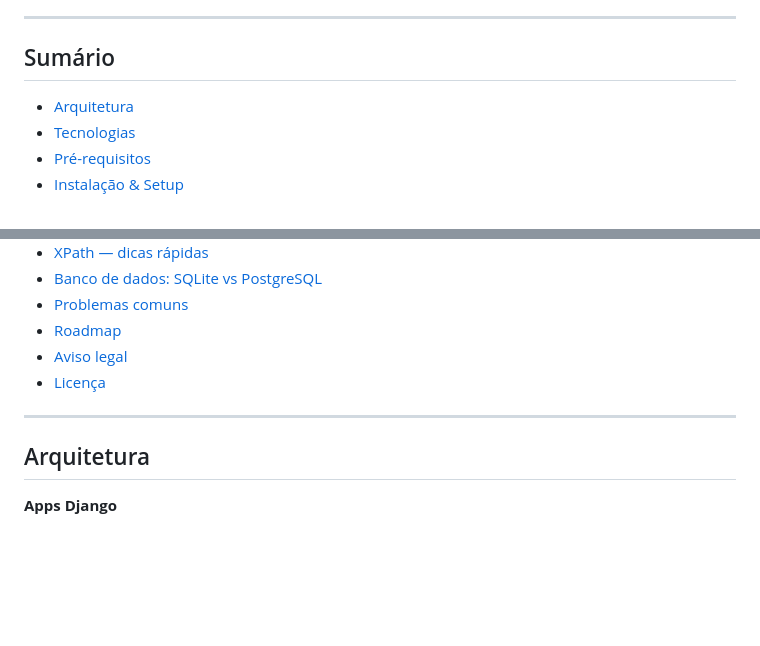
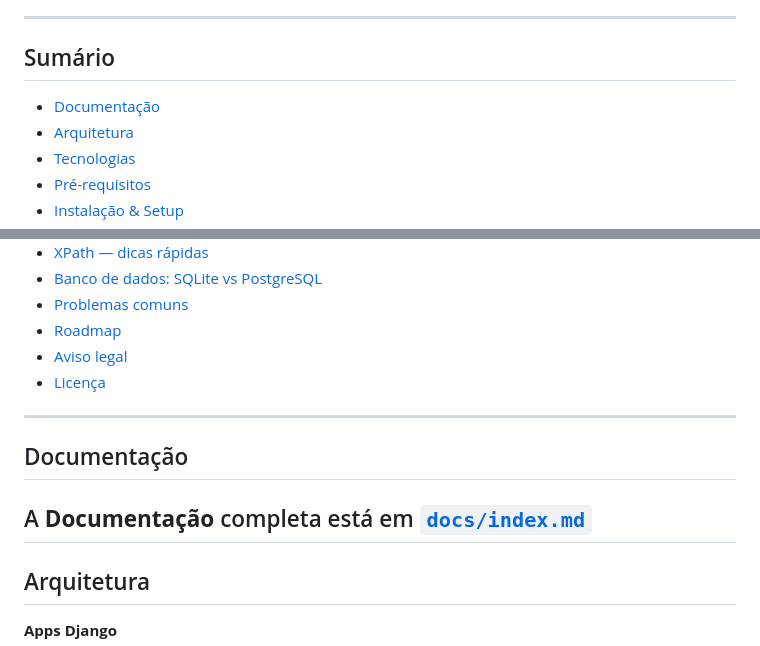
Before and after one commit to vhmedeiros/news_mvp, a Markdown page: README.md, 2 parts joined by grey strips. Drawn GitHub-style; blank space fills up the shorter version.

```diff
--- a/README.md
+++ b/README.md
@@ -6,6 +6,7 @@
 
 ## Sumário
 
+* [Documentação](#documentação)
 * [Arquitetura](#arquitetura)
 * [Tecnologias](#tecnologias)
 * [Pré-requisitos](#pré-requisitos)
@@ -21,6 +22,9 @@
 * [Aviso legal](#aviso-legal)
 * [Licença](#licença)
 
+---
+## Documentação
+A **Documentação** completa está em [`docs/index.md`](./docs/index.md)
 ---
 
 ## Arquitetura
```
